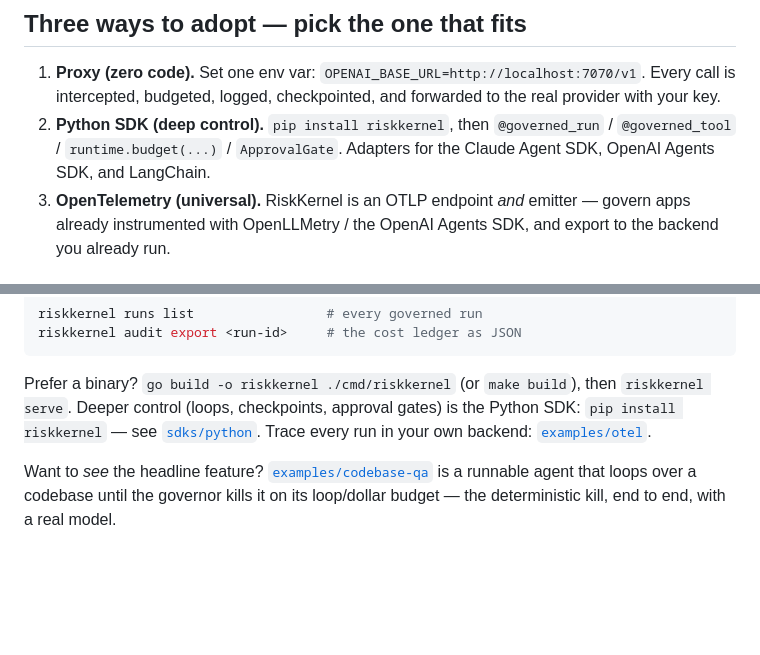
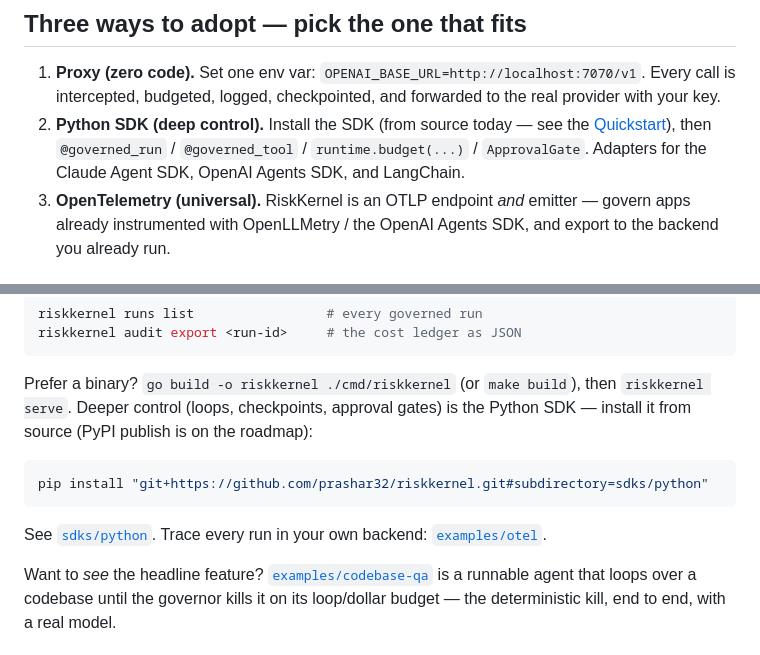
Before and after one commit to prashar32/riskkernel, a Markdown page: README.md, 2 parts joined by grey strips. GitHub-like rendering; blank space fills up the shorter version.

Commit message:
docs(readme): fix SDK install — not on PyPI yet, install from source
`pip install riskkernel` appeared twice in the README, but the package isn't
published to PyPI (404), so anyone following the Python-SDK adoption path hit
"No matching distribution". Point both spots at the from-source install
(`pip install "git+https://github.com/prashar32/riskkernel.git#subdirectory=sdks/python"`),
which works now that v0.1.1 fixed the wheel packaging (#32). Verified end-to-end:
installs riskkernel 0.1.1 and imports. PyPI publish stays on the roadmap.

````diff
--- a/README.md
+++ b/README.md
@@ -38,7 +38,7 @@ It is **not** another gateway (LiteLLM/Portkey own routing), **not** another obs
 ## Three ways to adopt — pick the one that fits
 
 1. **Proxy (zero code).** Set one env var: `OPENAI_BASE_URL=http://localhost:7070/v1`. Every call is intercepted, budgeted, logged, checkpointed, and forwarded to the real provider with your key.
-2. **Python SDK (deep control).** `pip install riskkernel`, then `@governed_run` / `@governed_tool` / `runtime.budget(...)` / `ApprovalGate`. Adapters for the Claude Agent SDK, OpenAI Agents SDK, and LangChain.
+2. **Python SDK (deep control).** Install the SDK (from source today — see the [Quickstart](#quickstart-60-seconds)), then `@governed_run` / `@governed_tool` / `runtime.budget(...)` / `ApprovalGate`. Adapters for the Claude Agent SDK, OpenAI Agents SDK, and LangChain.
 3. **OpenTelemetry (universal).** RiskKernel is an OTLP endpoint *and* emitter — govern apps already instrumented with OpenLLMetry / the OpenAI Agents SDK, and export to the backend you already run.
 
 ## Quickstart (60 seconds)
@@ -81,8 +81,14 @@ riskkernel audit export <run-id>     # the cost ledger as JSON
 
 Prefer a binary? `go build -o riskkernel ./cmd/riskkernel` (or `make build`), then
 `riskkernel serve`. Deeper control (loops, checkpoints, approval gates) is the
-Python SDK: `pip install riskkernel` — see [`sdks/python`](sdks/python). Trace
-every run in your own backend: [`examples/otel`](examples/otel).
+Python SDK — install it from source (PyPI publish is on the roadmap):
+
+```bash
+pip install "git+https://github.com/prashar32/riskkernel.git#subdirectory=sdks/python"
+```
+
+See [`sdks/python`](sdks/python). Trace every run in your own backend:
+[`examples/otel`](examples/otel).
 
 Want to *see* the headline feature? [`examples/codebase-qa`](examples/codebase-qa)
 is a runnable agent that loops over a codebase until the governor kills it on its
````
